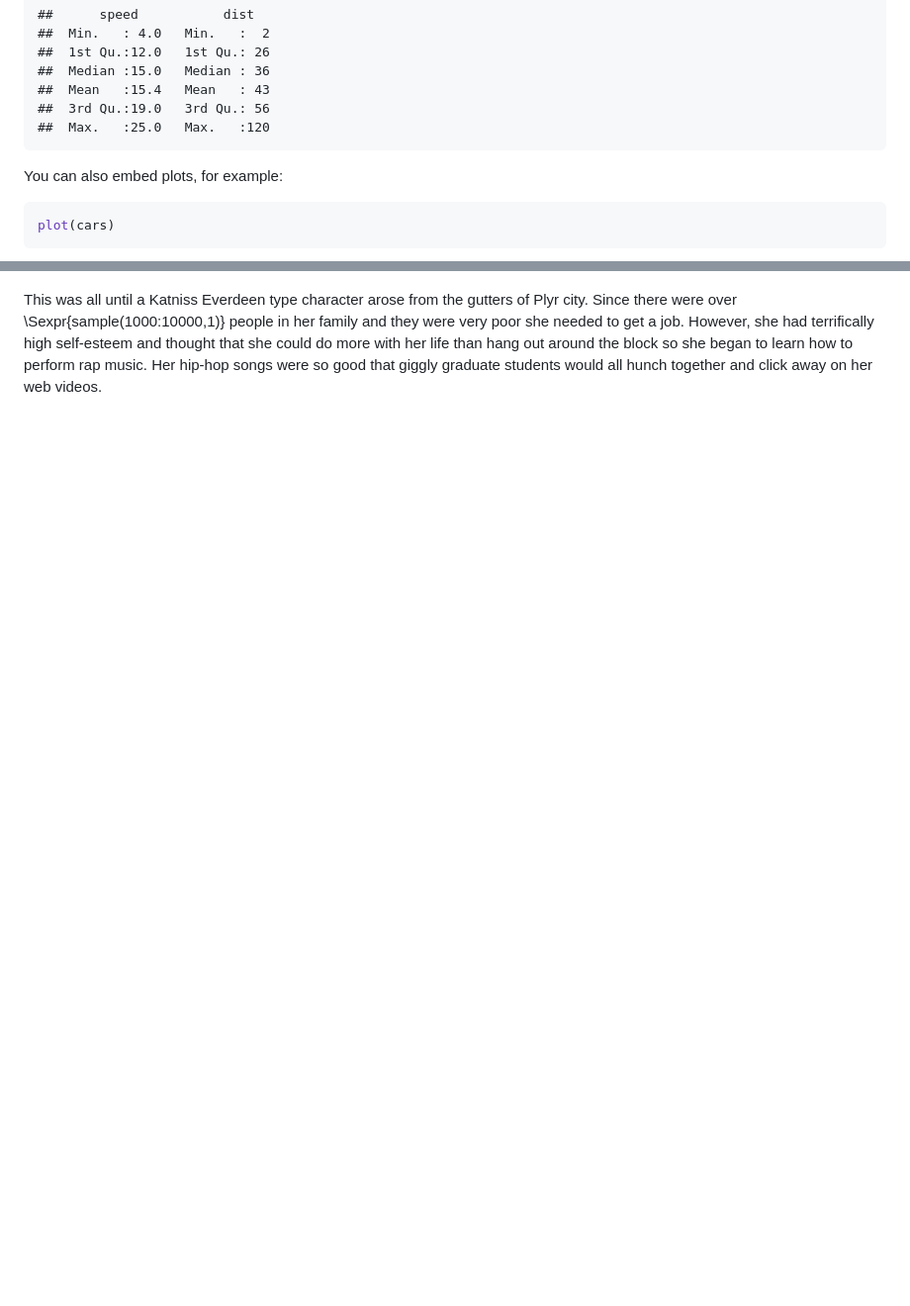
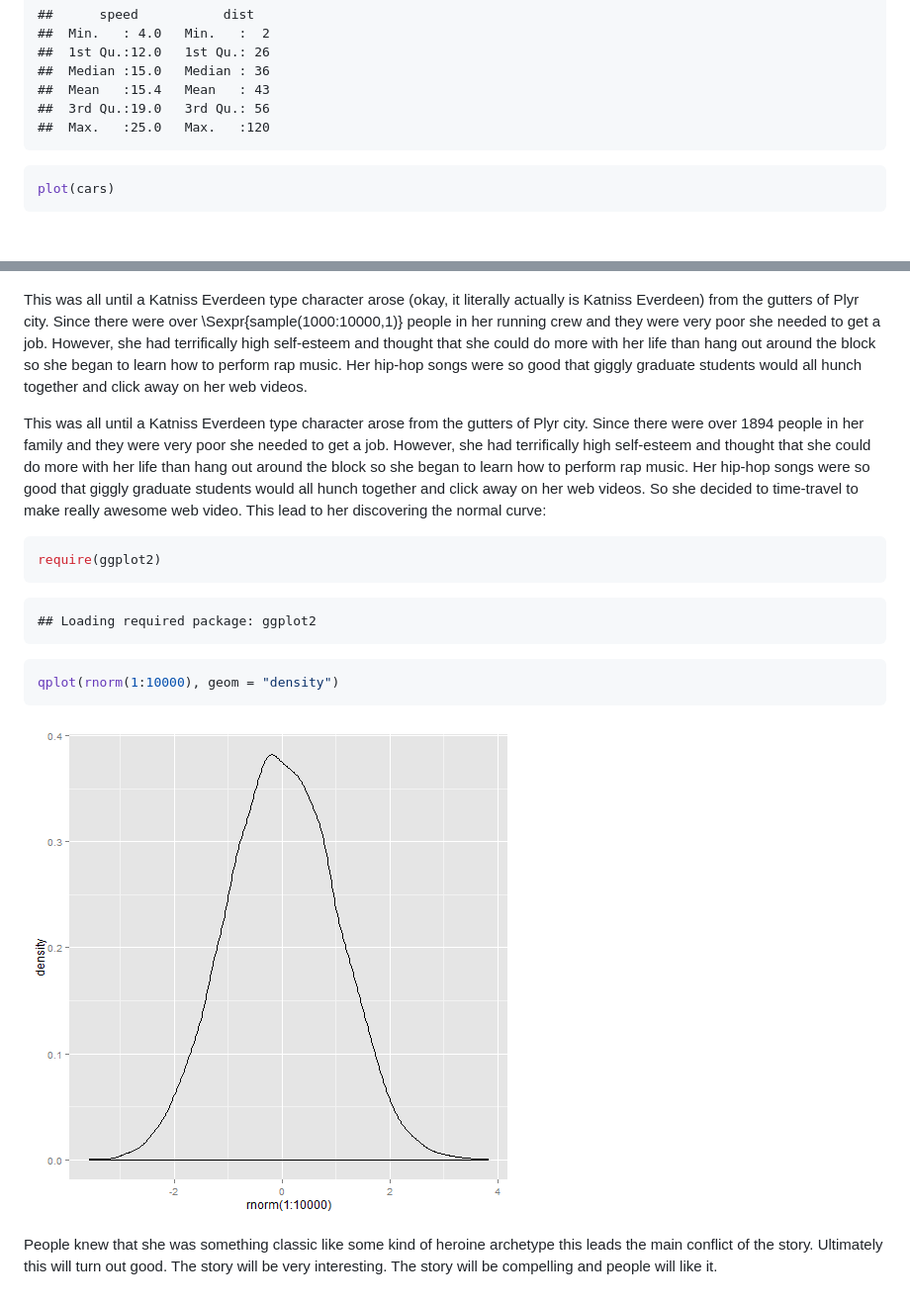
Before and after one commit to abhicc/STAT_585_Lab_4, a Markdown page: Lab4Story.md, 2 parts joined by grey strips. Shown: that part at 99% size. GitHub-like rendering; pictures changed too: figure/unnamed-chunk-3.png (added); blank space fills up the shorter version.

````diff
--- a/Lab4Story.md
+++ b/Lab4Story.md
@@ -19,8 +19,6 @@ summary(cars)
 ```
 
 
-You can also embed plots, for example:
-
 
 ```r
 plot(cars)
@@ -29,4 +27,25 @@ plot(cars)
 ![plot of chunk unnamed-chunk-2](figure/unnamed-chunk-2.png)
 
 
-This was all until a Katniss Everdeen type character arose from the gutters of Plyr city. Since there were over \Sexpr{sample(1000:10000,1)} people in her family and they were very poor she needed to get a job. However, she had terrifically high self-esteem and thought that she could do more with her life than hang out around the block so she began to learn how to perform rap music. Her hip-hop songs were so good that giggly graduate students would all hunch together and click away on her web videos.
+This was all until a Katniss Everdeen type character arose (okay, it literally actually is Katniss Everdeen) from the gutters of Plyr city. Since there were over \Sexpr{sample(1000:10000,1)} people in her running crew and they were very poor she needed to get a job. However, she had terrifically high self-esteem and thought that she could do more with her life than hang out around the block so she began to learn how to perform rap music. Her hip-hop songs were so good that giggly graduate students would all hunch together and click away on her web videos.
+
+This was all until a Katniss Everdeen type character arose from the gutters of Plyr city. Since there were over 1894 people in her family and they were very poor she needed to get a job. However, she had terrifically high self-esteem and thought that she could do more with her life than hang out around the block so she began to learn how to perform rap music. Her hip-hop songs were so good that giggly graduate students would all hunch together and click away on her web videos.
+So she decided to time-travel to make really awesome web video. This lead to her discovering the normal curve:
+<!-- chunk-label: R code (No Results in Document) -->
+
+```r
+require(ggplot2)
+```
+
+```
+## Loading required package: ggplot2
+```
+
+```r
+qplot(rnorm(1:10000), geom = "density")
+```
+
+![plot of chunk unnamed-chunk-3](figure/unnamed-chunk-3.png)
+
+
+People knew that she was something classic like some kind of heroine archetype this leads the main conflict of the story. Ultimately this will turn out good. The story will be very interesting. The story will be compelling and people will like it.
````
Also changed, not shown: 1 other file.
